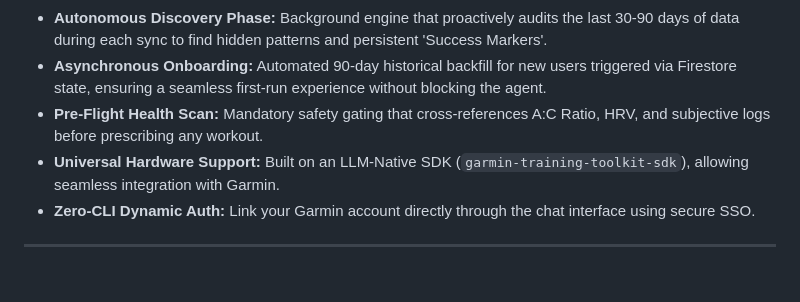
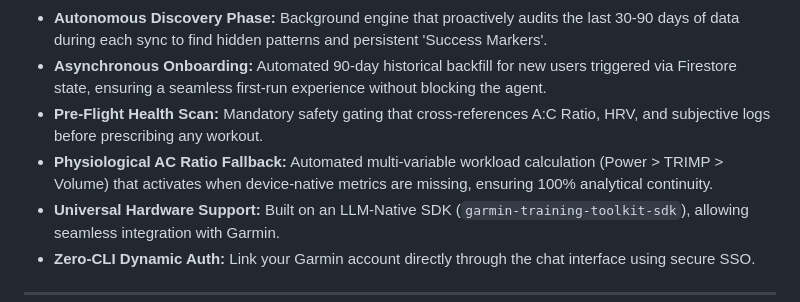
Before and after one commit to restrok/biometric-ai-platform, a Markdown page: README.md, the part around the change. Rendered like a GitHub page; blank space fills up the shorter version.

Commit message:
docs: synchronize features and roadmap with physiological fallback and DS optimizations

```diff
--- a/README.md
+++ b/README.md
@@ -105,6 +105,7 @@ This project maintains high engineering standards to ensure reliability and perf
 - **Autonomous Discovery Phase:** Background engine that proactively audits the last 30-90 days of data during each sync to find hidden patterns and persistent 'Success Markers'.
 - **Asynchronous Onboarding:** Automated 90-day historical backfill for new users triggered via Firestore state, ensuring a seamless first-run experience without blocking the agent.
 - **Pre-Flight Health Scan:** Mandatory safety gating that cross-references A:C Ratio, HRV, and subjective logs before prescribing any workout.
+- **Physiological AC Ratio Fallback:** Automated multi-variable workload calculation (Power > TRIMP > Volume) that activates when device-native metrics are missing, ensuring 100% analytical continuity.
 - **Universal Hardware Support:** Built on an LLM-Native SDK (`garmin-training-toolkit-sdk`), allowing seamless integration with Garmin.
 - **Zero-CLI Dynamic Auth:** Link your Garmin account directly through the chat interface using secure SSO.
 
```
Also changed, not shown: docs/roadmap.md (+2 -1 lines).
